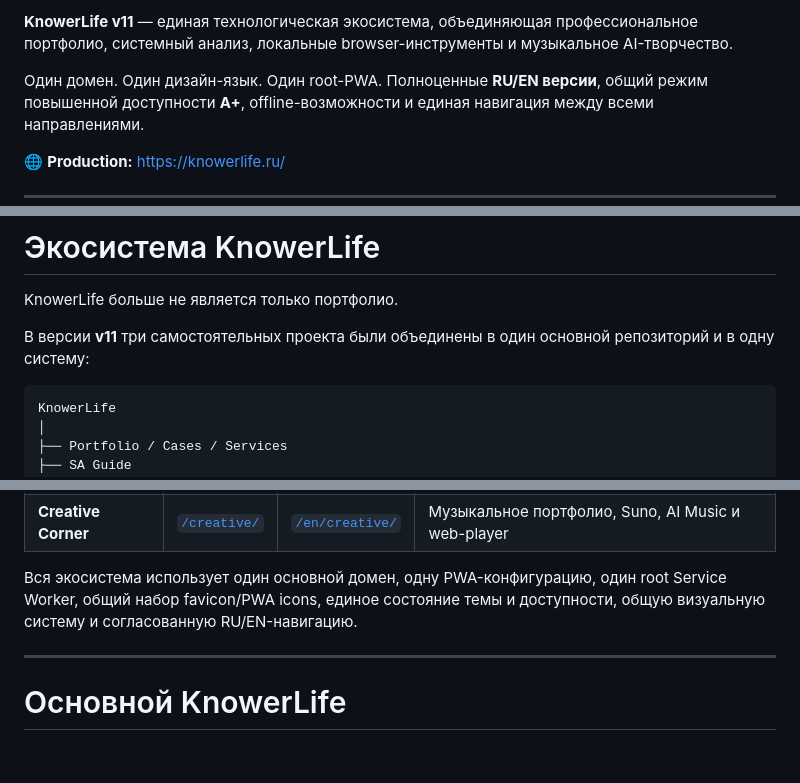
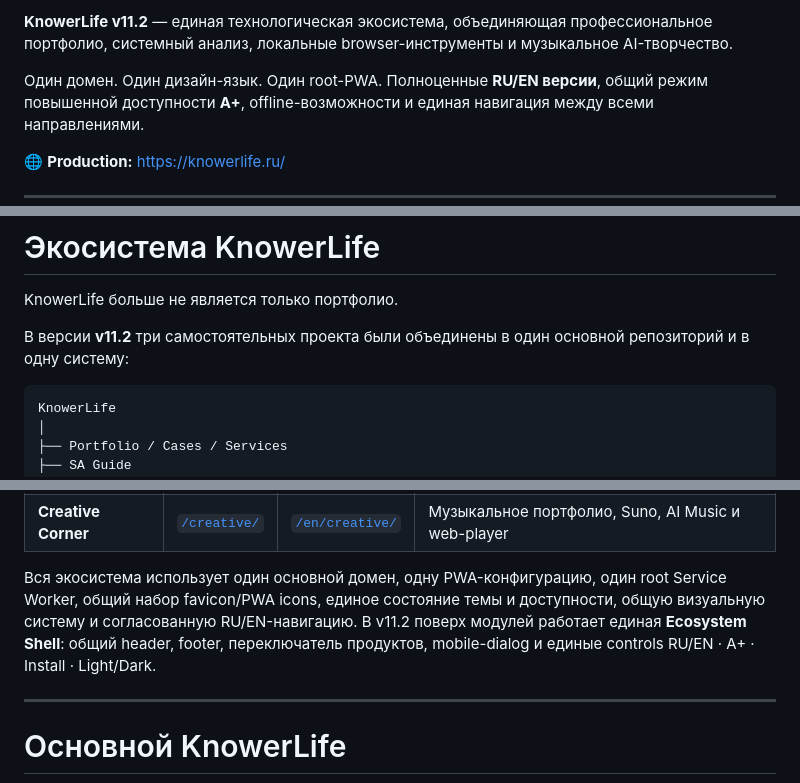
Before and after one commit to KnowerLife/knowerlife, a Markdown page: README.md, 3 parts joined by grey strips. Rendered like a GitHub page; blank space fills up the shorter version.

````diff
--- a/README.md
+++ b/README.md
@@ -14,7 +14,7 @@
   </a>
 </p>
 
-**KnowerLife v11** — единая технологическая экосистема, объединяющая профессиональное портфолио, системный анализ, локальные browser-инструменты и музыкальное AI-творчество.
+**KnowerLife v11.2** — единая технологическая экосистема, объединяющая профессиональное портфолио, системный анализ, локальные browser-инструменты и музыкальное AI-творчество.
 
 Один домен. Один дизайн-язык. Один root-PWA. Полноценные **RU/EN версии**, общий режим повышенной доступности **A+**, offline-возможности и единая навигация между всеми направлениями.
 
@@ -50,7 +50,7 @@
 
 KnowerLife больше не является только портфолио.
 
-В версии **v11** три самостоятельных проекта были объединены в один основной репозиторий и в одну систему:
+В версии **v11.2** три самостоятельных проекта были объединены в один основной репозиторий и в одну систему:
 
 ```text
 KnowerLife
@@ -72,7 +72,7 @@ KnowerLife
 | **Browser Tools** | [`/tools/`](https://knowerlife.ru/tools/) | [`/en/tools/`](https://knowerlife.ru/en/tools/) | 17 локальных инструментов аналитика и разработчика |
 | **Creative Corner** | [`/creative/`](https://knowerlife.ru/creative/) | [`/en/creative/`](https://knowerlife.ru/en/creative/) | Музыкальное портфолио, Suno, AI Music и web-player |
 
-Вся экосистема использует один основной домен, одну PWA-конфигурацию, один root Service Worker, общий набор favicon/PWA icons, единое состояние темы и доступности, общую визуальную систему и согласованную RU/EN-навигацию.
+Вся экосистема использует один основной домен, одну PWA-конфигурацию, один root Service Worker, общий набор favicon/PWA icons, единое состояние темы и доступности, общую визуальную систему и согласованную RU/EN-навигацию. В v11.2 поверх модулей работает единая **Ecosystem Shell**: общий header, footer, переключатель продуктов, mobile-dialog и единые controls RU/EN · A+ · Install · Light/Dark.
 
 ---
 
````
Also changed, not shown: other parts of README.md (+51 -7 lines).
